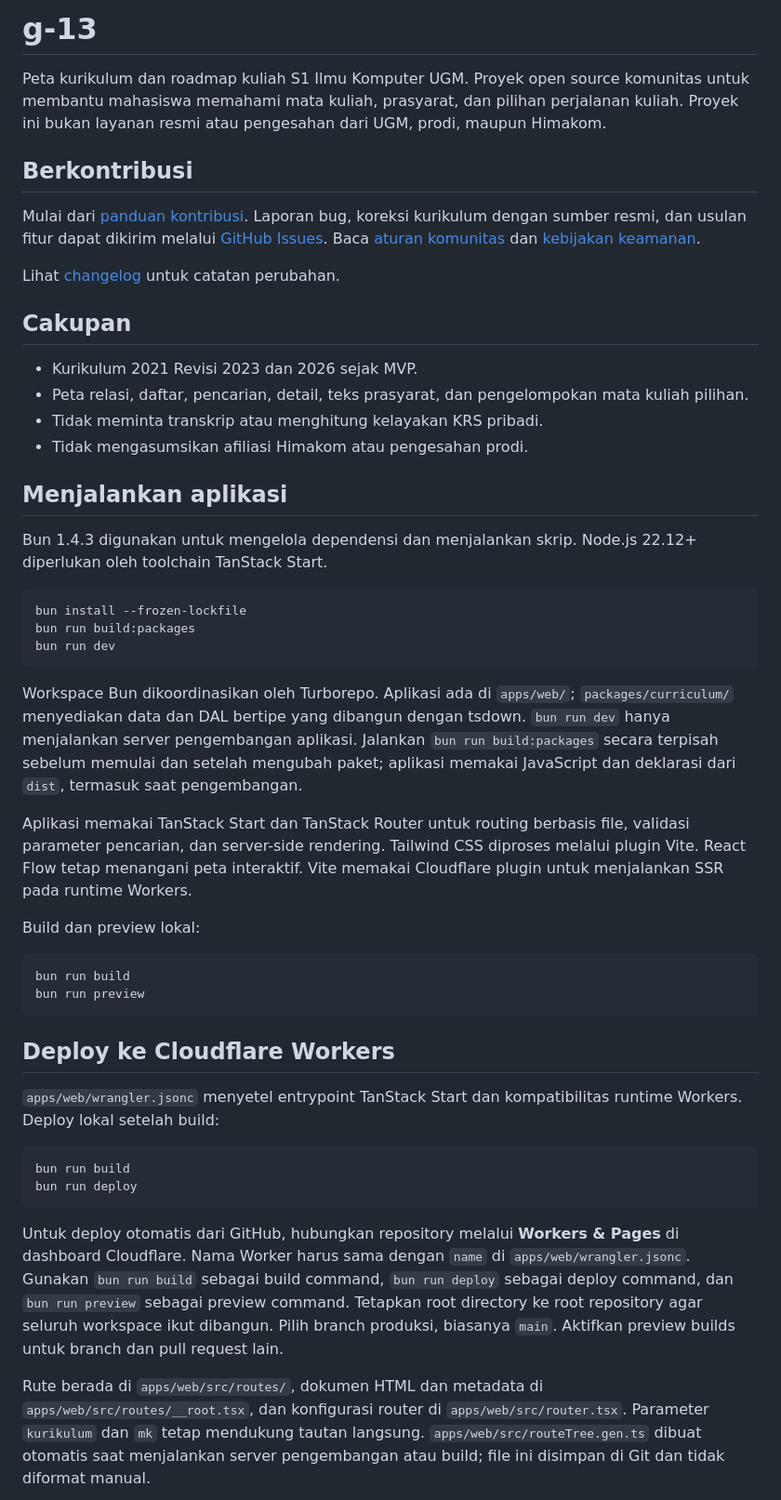
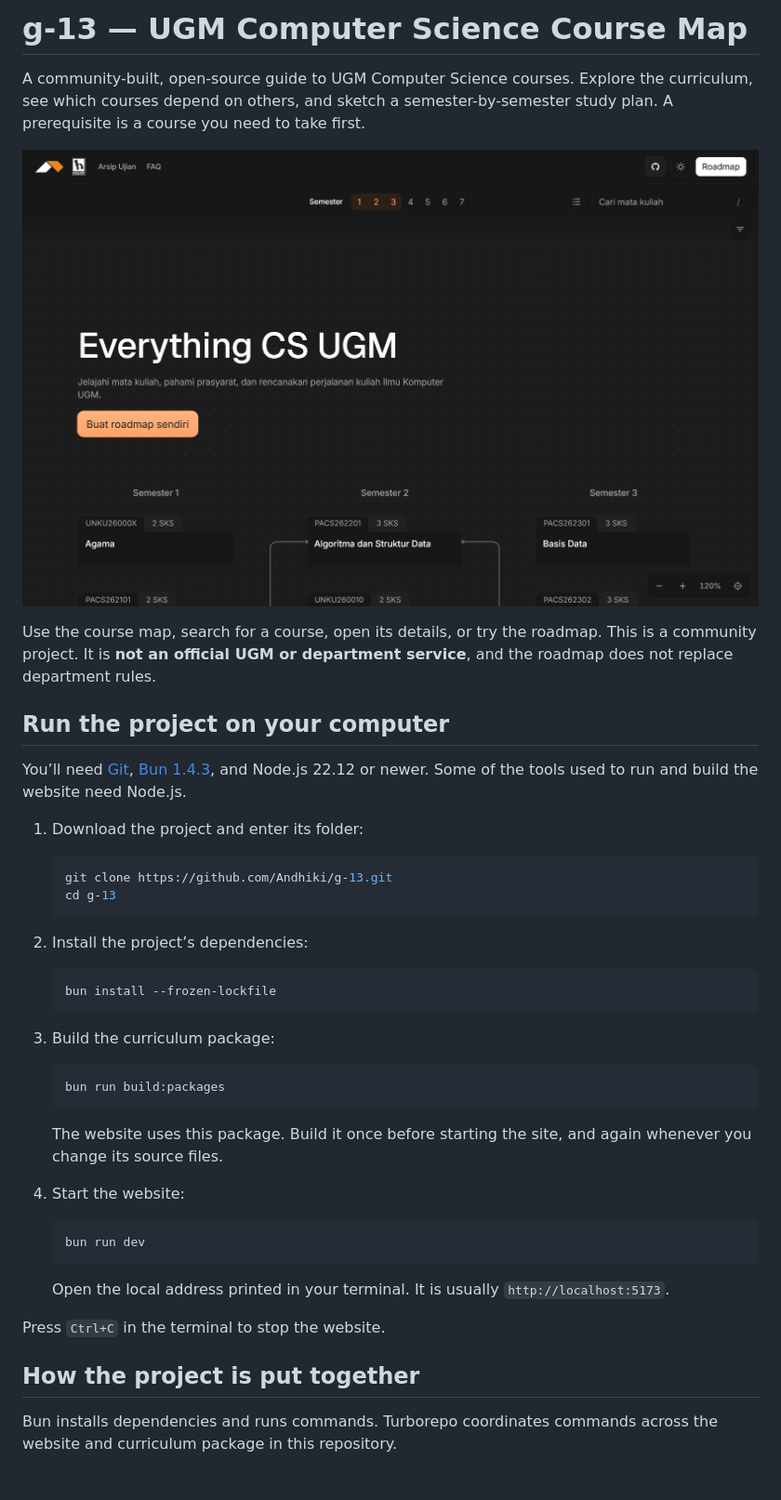
Before and after one commit to Andhiki/g-13, a Markdown page: README.md, the part around one of its changes. Shown at 93% size. Rendered like a GitHub page; pictures changed too: docs/images/peta-kurikulum-preview.png (added); blank space fills up the shorter version.

````diff
--- a/README.md
+++ b/README.md
@@ -1,67 +1,56 @@
-# g-13
+# g-13 — UGM Computer Science Course Map
 
-Peta kurikulum dan roadmap kuliah S1 Ilmu Komputer UGM. Proyek open source komunitas untuk
-membantu mahasiswa memahami mata kuliah, prasyarat, dan pilihan perjalanan kuliah.
-Proyek ini bukan layanan resmi atau pengesahan dari UGM, prodi, maupun Himakom.
+A community-built, open-source guide to UGM Computer Science courses. Explore the
+curriculum, see which courses depend on others, and sketch a semester-by-semester
+study plan. A prerequisite is a course you need to take first.
 
-## Berkontribusi
+![The g-13 course map showing courses and prerequisite links](docs/images/peta-kurikulum-preview.png)
 
-Mulai dari [panduan kontribusi](CONTRIBUTING.md). Laporan bug, koreksi kurikulum
-dengan sumber resmi, dan usulan fitur dapat dikirim melalui
-[GitHub Issues](https://github.com/Andhiki/g-13/issues).
-Baca [aturan komunitas](CODE_OF_CONDUCT.md) dan [kebijakan keamanan](SECURITY.md).
+Use the course map, search for a course, open its details, or try the roadmap. This
+is a community project. It is **not an official UGM or department service**, and
+the roadmap does not replace department rules.
 
-Lihat [changelog](CHANGELOG.md) untuk catatan perubahan.
+## Run the project on your computer
 
-## Cakupan
+You’ll need [Git](https://git-scm.com/downloads),
+[Bun 1.4.3](https://bun.sh/docs/installation), and Node.js 22.12 or newer. Some
+of the tools used to run and build the website need Node.js.
 
-- Kurikulum 2021 Revisi 2023 dan 2026 sejak MVP.
-- Peta relasi, daftar, pencarian, detail, teks prasyarat, dan pengelompokan mata kuliah pilihan.
-- Tidak meminta transkrip atau menghitung kelayakan KRS pribadi.
-- Tidak mengasumsikan afiliasi Himakom atau pengesahan prodi.
+1. Download the project and enter its folder:
 
-## Menjalankan aplikasi
+   ```sh
+   git clone https://github.com/Andhiki/g-13.git
+   cd g-13
+   ```
 
-Bun 1.4.3 digunakan untuk mengelola dependensi dan menjalankan skrip.
-Node.js 22.12+ diperlukan oleh toolchain TanStack Start.
+2. Install the project’s dependencies:
 
-    bun install --frozen-lockfile
-    bun run build:packages
-    bun run dev
+   ```sh
+   bun install --frozen-lockfile
+   ```
 
-Workspace Bun dikoordinasikan oleh Turborepo. Aplikasi ada di `apps/web/`;
-`packages/curriculum/` menyediakan data dan DAL bertipe yang dibangun dengan tsdown.
-`bun run dev` hanya menjalankan server pengembangan aplikasi. Jalankan
-`bun run build:packages` secara terpisah sebelum memulai dan setelah mengubah paket;
-aplikasi memakai JavaScript dan deklarasi dari `dist`, termasuk saat pengembangan.
+3. Build the curriculum package:
 
-Aplikasi memakai TanStack Start dan TanStack Router untuk routing berbasis file,
-validasi parameter pencarian, dan server-side rendering. Tailwind CSS diproses
-melalui plugin Vite. React Flow tetap menangani peta interaktif. Vite memakai
-Cloudflare plugin untuk menjalankan SSR pada runtime Workers.
+   ```sh
+   bun run build:packages
+   ```
 
-Build dan preview lokal:
+   The website uses this package. Build it once before starting the site, and
+   again whenever you change its source files.
 
-    bun run build
-    bun run preview
+4. Start the website:
 
-## Deploy ke Cloudflare Workers
+   ```sh
+   bun run dev
+   ```
 
-`apps/web/wrangler.jsonc` menyetel entrypoint TanStack Start dan kompatibilitas runtime
-Workers. Deploy lokal setelah build:
+   Open the local address printed in your terminal. It is usually
+   `http://localhost:5173`.
 
-    bun run build
-    bun run deploy
+Press `Ctrl+C` in the terminal to stop the website.
 
-Untuk deploy otomatis dari GitHub, hubungkan repository melalui **Workers & Pages**
-di dashboard Cloudflare. Nama Worker harus sama dengan `name` di `apps/web/wrangler.jsonc`.
-Gunakan `bun run build` sebagai build command, `bun run deploy` sebagai deploy
-command, dan `bun run preview` sebagai preview command. Tetapkan root directory ke root repository agar seluruh workspace ikut dibangun. Pilih branch
-produksi, biasanya `main`. Aktifkan preview builds untuk branch dan pull request
-lain.
+## How the project is put together
 
-Rute berada di `apps/web/src/routes/`, dokumen HTML dan metadata di `apps/web/src/routes/__root.tsx`,
-dan konfigurasi router di `apps/web/src/router.tsx`. Parameter `kurikulum` dan `mk` tetap
-mendukung tautan langsung. `apps/web/src/routeTree.gen.ts` dibuat otomatis saat menjalankan
-server pengembangan atau build; file ini disimpan di Git dan tidak diformat manual.
+Bun installs dependencies and runs commands. Turborepo coordinates commands
+across the website and curriculum package in this repository.
 
````
Also changed, not shown: other parts of README.md (+46 -35 lines), CHANGELOG.md (+13 -2 lines), 11 other files.
